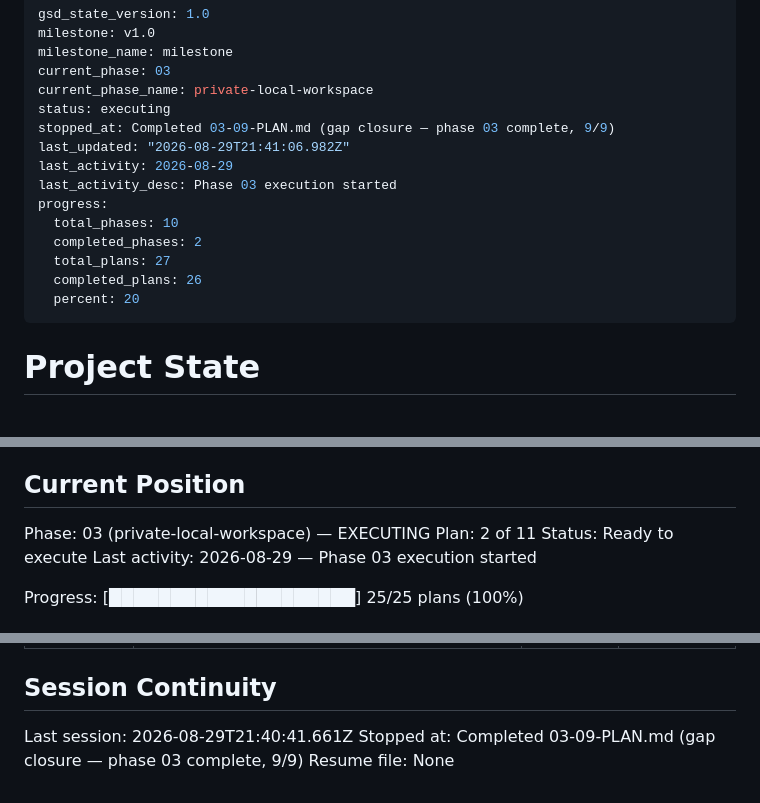
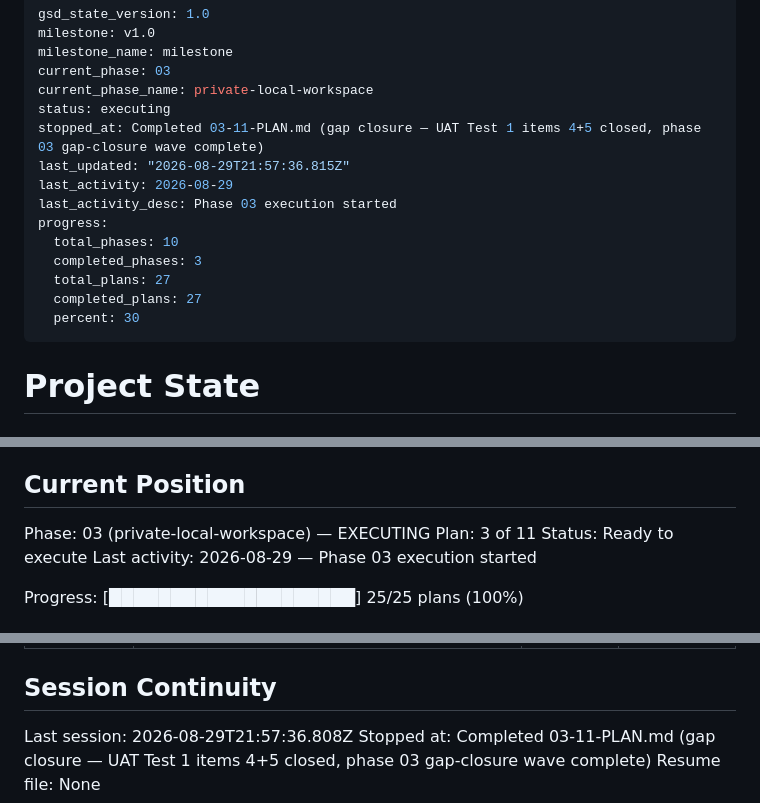
Before and after one commit to wvanderen/lemastra, a Markdown page: .planning/STATE.md, 3 parts joined by grey strips. Drawn GitHub-style.

Commit message:
docs(03-11): complete UAT gap closure — on-screen failure classes plan

```diff
--- a/.planning/STATE.md
+++ b/.planning/STATE.md
@@ -5,16 +5,16 @@ milestone_name: milestone
 current_phase: 03
 current_phase_name: private-local-workspace
 status: executing
-stopped_at: Completed 03-09-PLAN.md (gap closure — phase 03 complete, 9/9)
-last_updated: "2026-08-29T21:41:06.982Z"
+stopped_at: Completed 03-11-PLAN.md (gap closure — UAT Test 1 items 4+5 closed, phase 03 gap-closure wave complete)
+last_updated: "2026-08-29T21:57:36.815Z"
 last_activity: 2026-08-29
 last_activity_desc: Phase 03 execution started
 progress:
   total_phases: 10
-  completed_phases: 2
+  completed_phases: 3
   total_plans: 27
-  completed_plans: 26
-  percent: 20
+  completed_plans: 27
+  percent: 30
 ---
 
 # Project State
@@ -29,7 +29,7 @@ See: .planning/PROJECT.md (updated 2026-08-26)
 ## Current Position
 
 Phase: 03 (private-local-workspace) — EXECUTING
-Plan: 2 of 11
+Plan: 3 of 11
 Status: Ready to execute
 Last activity: 2026-08-29 — Phase 03 execution started
 
@@ -174,6 +177,6 @@ None yet.
 
 ## Session Continuity
 
-Last session: 2026-08-29T21:40:41.661Z
-Stopped at: Completed 03-09-PLAN.md (gap closure — phase 03 complete, 9/9)
+Last session: 2026-08-29T21:57:36.808Z
+Stopped at: Completed 03-11-PLAN.md (gap closure — UAT Test 1 items 4+5 closed, phase 03 gap-closure wave complete)
 Resume file: None
```
Also changed, not shown: other parts of .planning/STATE.md (+3 -0 lines), .planning/ROADMAP.md (+4 -4 lines), 1 other file.
